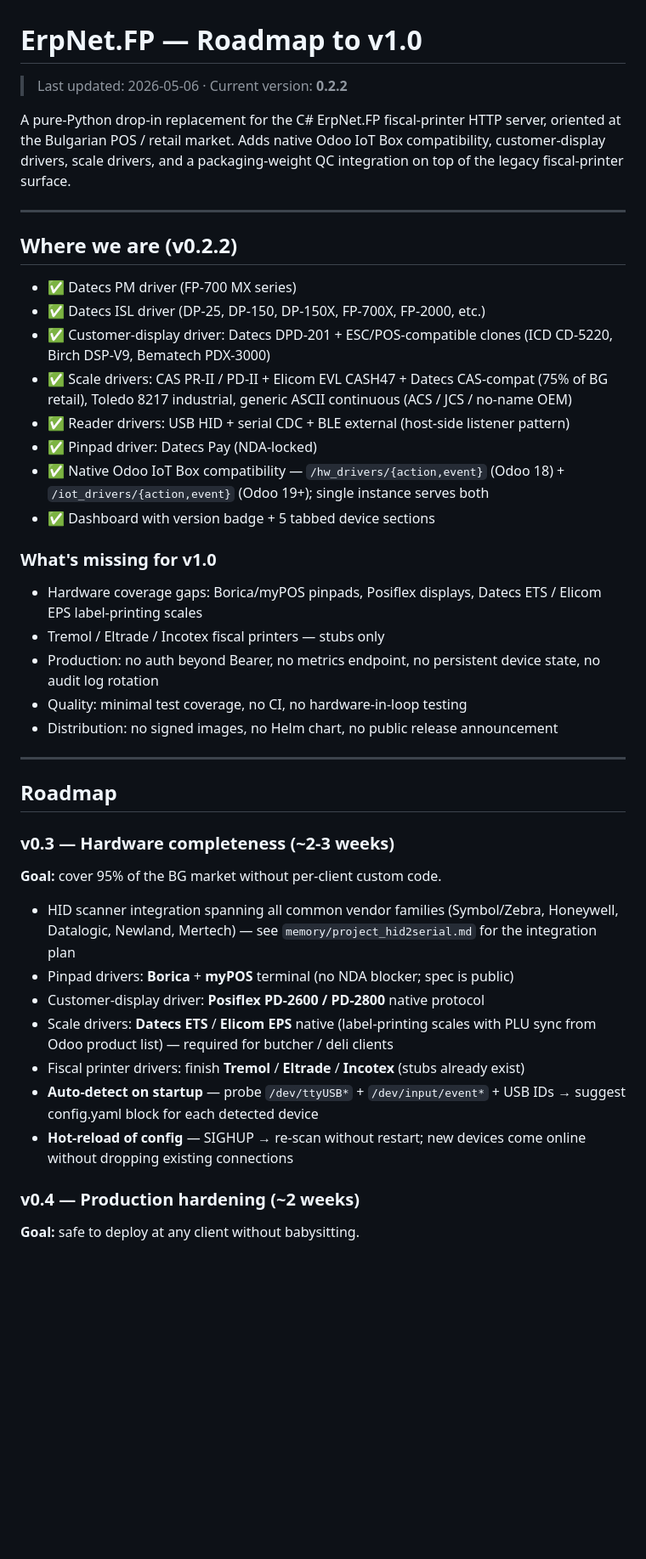
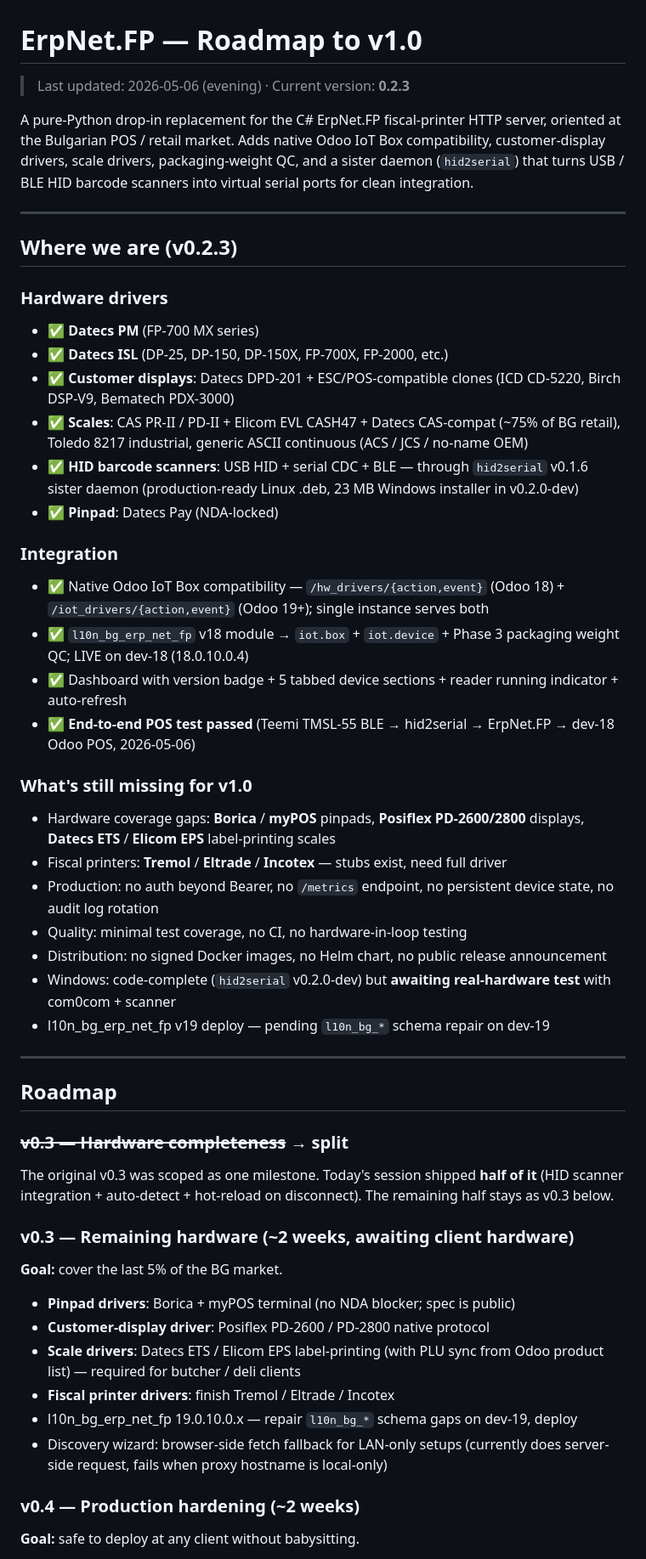
Before and after one commit to rosenvladimirov/Odoo.ErpNet.FP, a Markdown page: ROADMAP.md, the part around one of its changes. Shown at 85% size. Rendered like a GitHub page; blank space fills up the shorter version.

Commit message:
[DOC] update ROADMAP — v0.2.3 shipped, schedule pulled to early July, hid2serial track summary added
Co-Authored-By: Claude Opus 4.7 (1M context) <noreply@anthropic.com>

```diff
--- a/ROADMAP.md
+++ b/ROADMAP.md
@@ -1,49 +1,62 @@
 # ErpNet.FP — Roadmap to v1.0
 
-> Last updated: 2026-05-06 · Current version: **0.2.2**
+> Last updated: 2026-05-06 (evening) · Current version: **0.2.3**
 
 A pure-Python drop-in replacement for the C# ErpNet.FP fiscal-printer
 HTTP server, oriented at the Bulgarian POS / retail market. Adds
 native Odoo IoT Box compatibility, customer-display drivers, scale
-drivers, and a packaging-weight QC integration on top of the legacy
-fiscal-printer surface.
+drivers, packaging-weight QC, and a sister daemon (`hid2serial`) that
+turns USB / BLE HID barcode scanners into virtual serial ports for
+clean integration.
 
 ---
 
-## Where we are (v0.2.2)
+## Where we are (v0.2.3)
 
-- ✅ Datecs PM driver (FP-700 MX series)
-- ✅ Datecs ISL driver (DP-25, DP-150, DP-150X, FP-700X, FP-2000, etc.)
-- ✅ Customer-display driver: Datecs DPD-201 + ESC/POS-compatible clones (ICD CD-5220, Birch DSP-V9, Bematech PDX-3000)
-- ✅ Scale drivers: CAS PR-II / PD-II + Elicom EVL CASH47 + Datecs CAS-compat (75% of BG retail), Toledo 8217 industrial, generic ASCII continuous (ACS / JCS / no-name OEM)
-- ✅ Reader drivers: USB HID + serial CDC + BLE external (host-side listener pattern)
-- ✅ Pinpad driver: Datecs Pay (NDA-locked)
+### Hardware drivers
+- ✅ **Datecs PM** (FP-700 MX series)
+- ✅ **Datecs ISL** (DP-25, DP-150, DP-150X, FP-700X, FP-2000, etc.)
+- ✅ **Customer displays**: Datecs DPD-201 + ESC/POS-compatible clones (ICD CD-5220, Birch DSP-V9, Bematech PDX-3000)
+- ✅ **Scales**: CAS PR-II / PD-II + Elicom EVL CASH47 + Datecs CAS-compat (~75% of BG retail), Toledo 8217 industrial, generic ASCII continuous (ACS / JCS / no-name OEM)
+- ✅ **HID barcode scanners**: USB HID + serial CDC + BLE — through `hid2serial` v0.1.6 sister daemon (production-ready Linux .deb, 23 MB Windows installer in v0.2.0-dev)
+- ✅ **Pinpad**: Datecs Pay (NDA-locked)
+
+### Integration
 - ✅ Native Odoo IoT Box compatibility — `/hw_drivers/{action,event}` (Odoo 18) + `/iot_drivers/{action,event}` (Odoo 19+); single instance serves both
-- ✅ Dashboard with version badge + 5 tabbed device sections
+- ✅ `l10n_bg_erp_net_fp` v18 module → `iot.box` + `iot.device` + Phase 3 packaging weight QC; LIVE on dev-18 (18.0.10.0.4)
+- ✅ Dashboard with version badge + 5 tabbed device sections + reader running indicator + auto-refresh
+- ✅ **End-to-end POS test passed** (Teemi TMSL-55 BLE → hid2serial → ErpNet.FP → dev-18 Odoo POS, 2026-05-06)
 
-### What's missing for v1.0
+### What's still missing for v1.0
 
-- Hardware coverage gaps: Borica/myPOS pinpads, Posiflex displays, Datecs ETS / Elicom EPS label-printing scales
-- Tremol / Eltrade / Incotex fiscal printers — stubs only
-- Production: no auth beyond Bearer, no metrics endpoint, no persistent device state, no audit log rotation
+- Hardware coverage gaps: **Borica** / **myPOS** pinpads, **Posiflex PD-2600/2800** displays, **Datecs ETS** / **Elicom EPS** label-printing scales
+- Fiscal printers: **Tremol** / **Eltrade** / **Incotex** — stubs exist, need full driver
+- Production: no auth beyond Bearer, no `/metrics` endpoint, no persistent device state, no audit log rotation
 - Quality: minimal test coverage, no CI, no hardware-in-loop testing
-- Distribution: no signed images, no Helm chart, no public release announcement
+- Distribution: no signed Docker images, no Helm chart, no public release announcement
+- Windows: code-complete (`hid2serial` v0.2.0-dev) but **awaiting real-hardware test** with com0com + scanner
+- l10n_bg_erp_net_fp v19 deploy — pending `l10n_bg_*` schema repair on dev-19
 
 ---
 
 ## Roadmap
 
-### v0.3 — Hardware completeness (~2-3 weeks)
+### ~~v0.3 — Hardware completeness~~ → split
 
-**Goal:** cover 95% of the BG market without per-client custom code.
+The original v0.3 was scoped as one milestone. Today's session shipped
+**half of it** (HID scanner integration + auto-detect + hot-reload on
+disconnect). The remaining half stays as v0.3 below.
 
-- HID scanner integration spanning all common vendor families (Symbol/Zebra, Honeywell, Datalogic, Newland, Mertech) — see `memory/project_hid2serial.md` for the integration plan
-- Pinpad drivers: **Borica** + **myPOS** terminal (no NDA blocker; spec is public)
-- Customer-display driver: **Posiflex PD-2600 / PD-2800** native protocol
-- Scale drivers: **Datecs ETS** / **Elicom EPS** native (label-printing scales with PLU sync from Odoo product list) — required for butcher / deli clients
-- Fiscal printer drivers: finish **Tremol** / **Eltrade** / **Incotex** (stubs already exist)
-- **Auto-detect on startup** — probe `/dev/ttyUSB*` + `/dev/input/event*` + USB IDs → suggest config.yaml block for each detected device
-- **Hot-reload of config** — SIGHUP → re-scan without restart; new devices come online without dropping existing connections
+### v0.3 — Remaining hardware (~2 weeks, awaiting client hardware)
+
+**Goal:** cover the last 5% of the BG market.
+
+- **Pinpad drivers**: Borica + myPOS terminal (no NDA blocker; spec is public)
+- **Customer-display driver**: Posiflex PD-2600 / PD-2800 native protocol
+- **Scale drivers**: Datecs ETS / Elicom EPS label-printing (with PLU sync from Odoo product list) — required for butcher / deli clients
+- **Fiscal printer drivers**: finish Tremol / Eltrade / Incotex
+- l10n_bg_erp_net_fp 19.0.10.0.x — repair `l10n_bg_*` schema gaps on dev-19, deploy
+- Discovery wizard: browser-side fetch fallback for LAN-only setups (currently does server-side request, fails when proxy hostname is local-only)
 
 ### v0.4 — Production hardening (~2 weeks)
 
```
Also changed, not shown: other parts of ROADMAP.md (+38 -11 lines).
